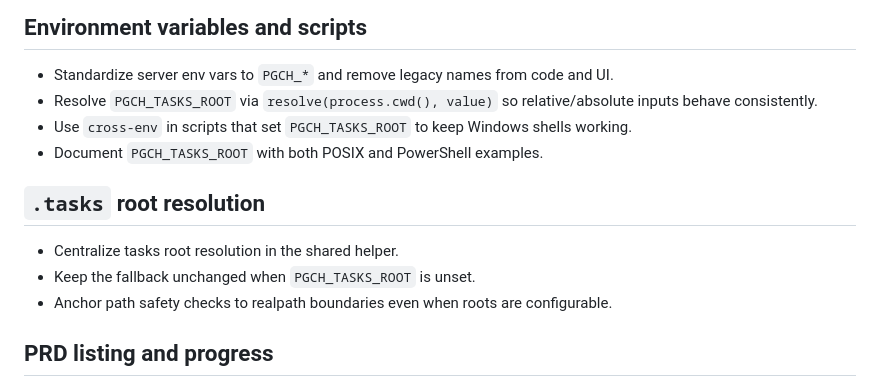
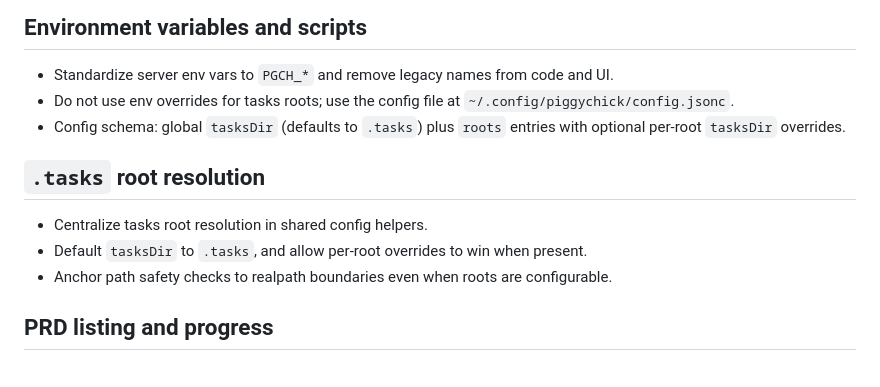
Before and after one commit to arenahito/piggychick, a Markdown page: AGENTS.md, the part around the change. Drawn GitHub-style.

Commit message:
docs: update AGENTS.md with learnings from configured-roots

```diff
--- a/AGENTS.md
+++ b/AGENTS.md
@@ -42,14 +42,13 @@ PiggyChick is a local Bun-powered viewer for `.tasks` PRD folders. It serves the
 ## Environment variables and scripts
 
 - Standardize server env vars to `PGCH_*` and remove legacy names from code and UI.
-- Resolve `PGCH_TASKS_ROOT` via `resolve(process.cwd(), value)` so relative/absolute inputs behave consistently.
-- Use `cross-env` in scripts that set `PGCH_TASKS_ROOT` to keep Windows shells working.
-- Document `PGCH_TASKS_ROOT` with both POSIX and PowerShell examples.
+- Do not use env overrides for tasks roots; use the config file at `~/.config/piggychick/config.jsonc`.
+- Config schema: global `tasksDir` (defaults to `.tasks`) plus `roots` entries with optional per-root `tasksDir` overrides.
 
 ## `.tasks` root resolution
 
-- Centralize tasks root resolution in the shared helper.
-- Keep the fallback unchanged when `PGCH_TASKS_ROOT` is unset.
+- Centralize tasks root resolution in shared config helpers.
+- Default `tasksDir` to `.tasks`, and allow per-root overrides to win when present.
 - Anchor path safety checks to realpath boundaries even when roots are configurable.
 
 ## PRD listing and progress
```
